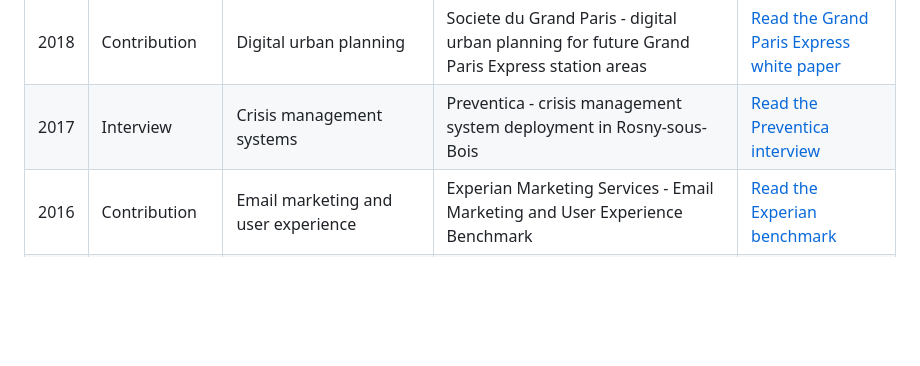
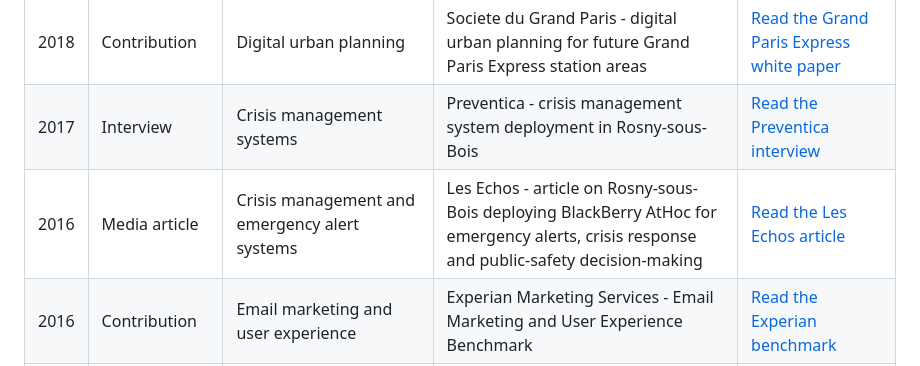
Before and after one commit to menahd/menahd, a Markdown page: public-interventions.md, the part around the change. Drawn GitHub-style; blank space fills up the shorter version.

Commit message:
Add Les Echos emergency management article

```diff
--- a/public-interventions.md
+++ b/public-interventions.md
@@ -63,6 +63,7 @@ The selection covers smart cities and smart territories, digital government, AI
 | 2019 | Contribution | Human cities and smart cities | American Chamber of Commerce in France - Human Cities: Going Beyond Smart Cities white paper | [Read the Human Cities white paper](https://amchamfrance.org/wp-content/uploads/2020/06/AmCham-Human-cities-white-paper-vENG.pdf) |
 | 2018 | Contribution | Digital urban planning | Societe du Grand Paris - digital urban planning for future Grand Paris Express station areas | [Read the Grand Paris Express white paper](https://media-mediatheque.sgp.fr/medias/domain12814/media576/87033-9hmj5gyfsf.pdf) |
 | 2017 | Interview | Crisis management systems | Preventica - crisis management system deployment in Rosny-sous-Bois | [Read the Preventica interview](https://www.preventica.com/magazine/interviews/la-ville-de-rosny-sous-bois-pionniere-pour-son-dispositif-de-gestion-de-crise-10072017) |
+| 2016 | Media article | Crisis management and emergency alert systems | Les Echos - article on Rosny-sous-Bois deploying BlackBerry AtHoc for emergency alerts, crisis response and public-safety decision-making | [Read the Les Echos article](https://www.lesechos.fr/2016/12/rosny-sous-bois-mise-sur-blackberry-pour-gerer-les-cas-durgence-234349) |
 | 2016 | Contribution | Email marketing and user experience | Experian Marketing Services - Email Marketing and User Experience Benchmark | [Read the Experian benchmark](http://pub.menahd-ouchenir.com/experian-benchmark-email-marketing-2016.pdf) |
 | 2014 | Contribution | Political analysis | Figaro Vox - contribution on the political legacy of Margaret Thatcher | [Read the Figaro Vox contribution](https://www.lefigaro.fr/vox/politique/2014/04/08/31001-20140408ARTFIG00113-un-an-apres-sa-mort-la-lecon-politique-de-margaret-thatcher.php) |
 
```
